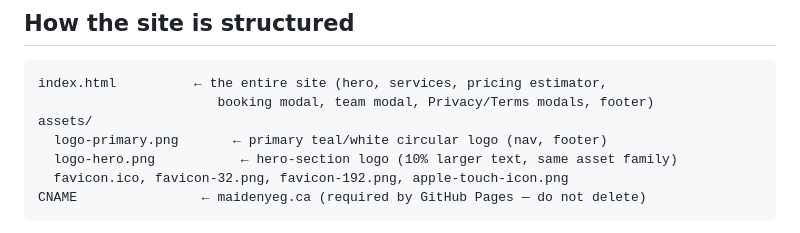
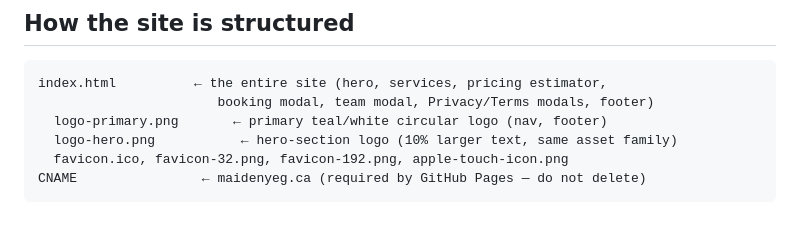
Before and after one commit to brian256/maidenyeg.ca, a Markdown page: README.md, the part around the change. Rendered like a GitHub page.

Commit message:
Fix formatting in README.md for asset descriptions

````diff
--- a/README.md
+++ b/README.md
@@ -43,7 +43,6 @@ python3 -m http.server 8000
 ```
 index.html          ← the entire site (hero, services, pricing estimator,
                        booking modal, team modal, Privacy/Terms modals, footer)
-assets/
   logo-primary.png       ← primary teal/white circular logo (nav, footer)
   logo-hero.png           ← hero-section logo (10% larger text, same asset family)
   favicon.ico, favicon-32.png, favicon-192.png, apple-touch-icon.png
````
